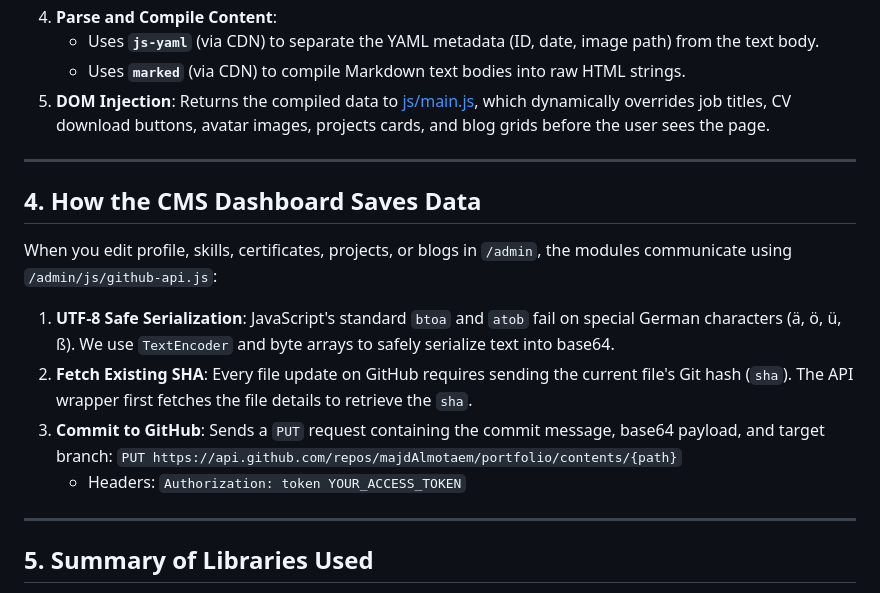
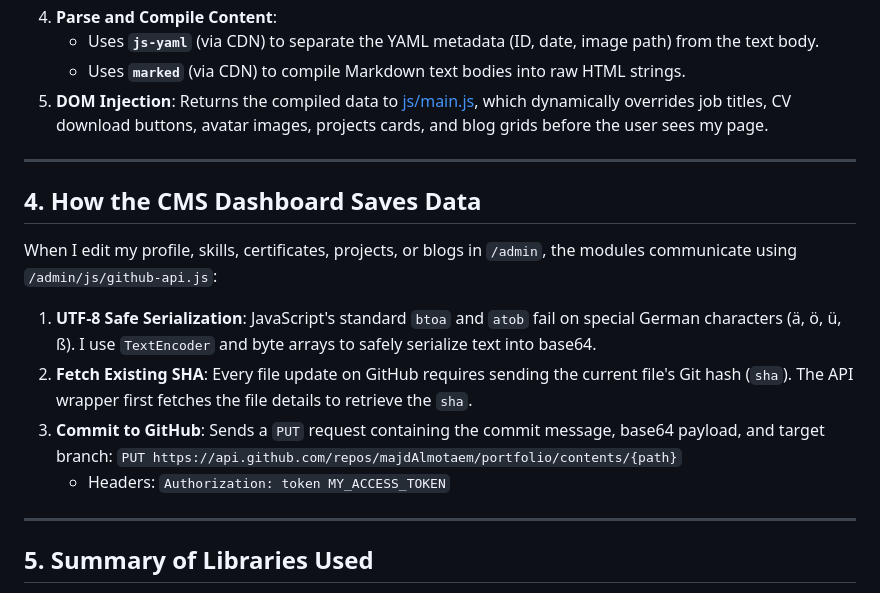
Before and after one commit to majdAlmotaem/portfolio, a Markdown page: admin/README.md, the part around one of its changes. Drawn GitHub-style.

```diff
--- a/admin/README.md
+++ b/admin/README.md
@@ -75,22 +75,22 @@ When a user visits your homepage, [js/cms-loader.js](file:///c:/Users/PCUser/Doc
    * Uses **`js-yaml`** (via CDN) to separate the YAML metadata (ID, date, image path) from the text body.
    * Uses **`marked`** (via CDN) to compile Markdown text bodies into raw HTML strings.
 5. **DOM Injection**:
-   Returns the compiled data to [js/main.js](file:///c:/Users/PCUser/Documents/GitHub/portfolio/js/main.js), which dynamically overrides job titles, CV download buttons, avatar images, projects cards, and blog grids before the user sees the page.
+   Returns the compiled data to [js/main.js](file:///c:/Users/PCUser/Documents/GitHub/portfolio/js/main.js), which dynamically overrides job titles, CV download buttons, avatar images, projects cards, and blog grids before the user sees my page.
 
 ---
 
 ## 4. How the CMS Dashboard Saves Data
 
-When you edit profile, skills, certificates, projects, or blogs in `/admin`, the modules communicate using `/admin/js/github-api.js`:
+When I edit my profile, skills, certificates, projects, or blogs in `/admin`, the modules communicate using `/admin/js/github-api.js`:
 
 1. **UTF-8 Safe Serialization**:
-   JavaScript's standard `btoa` and `atob` fail on special German characters (ä, ö, ü, ß). We use `TextEncoder` and byte arrays to safely serialize text into base64.
+   JavaScript's standard `btoa` and `atob` fail on special German characters (ä, ö, ü, ß). I use `TextEncoder` and byte arrays to safely serialize text into base64.
 2. **Fetch Existing SHA**:
    Every file update on GitHub requires sending the current file's Git hash (`sha`). The API wrapper first fetches the file details to retrieve the `sha`.
 3. **Commit to GitHub**:
    Sends a `PUT` request containing the commit message, base64 payload, and target branch:
    `PUT https://api.github.com/repos/majdAlmotaem/portfolio/contents/{path}`
-   * Headers: `Authorization: token YOUR_ACCESS_TOKEN`
+   * Headers: `Authorization: token MY_ACCESS_TOKEN`
 
 ---
 
```
Also changed, not shown: other parts of admin/README.md (+12 -12 lines).
